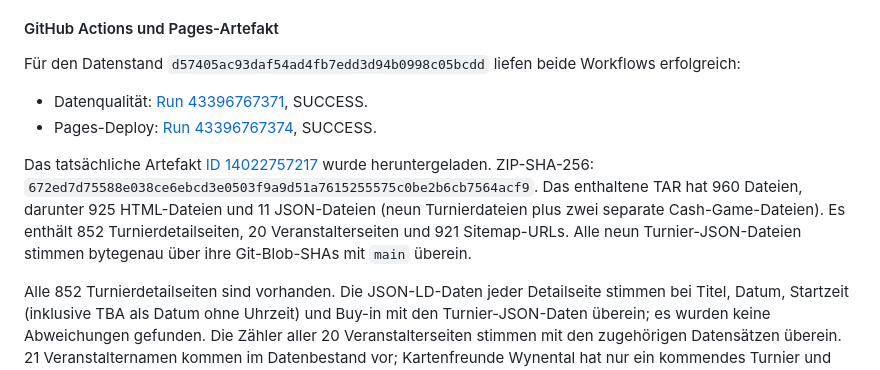
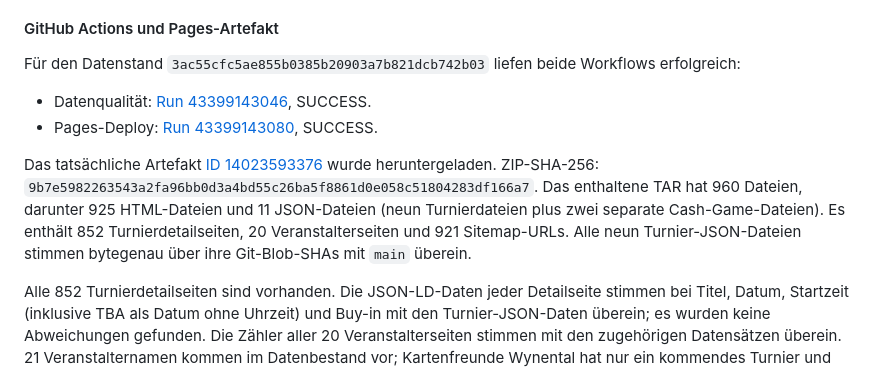
Before and after one commit to Helvetic-Poker/helveticpoker-pokerturniere, a Markdown page: docs/buyin-audit-2026-11-13.md, the part around the change. Drawn GitHub-style.

Commit message:
Record final Nov 13 Pages artifact verification

```diff
--- a/docs/buyin-audit-2026-11-13.md
+++ b/docs/buyin-audit-2026-11-13.md
@@ -314,11 +314,11 @@ Zwei GCL-Satellites mit gleichem Titel am 16.12. und 17.12. sind jeweils um 13:1
 
 #### GitHub Actions und Pages-Artefakt
 
-Für den Datenstand `d57405ac93daf54ad4fb7edd3d94b0998c05bcdd` liefen beide Workflows erfolgreich:
-- Datenqualität: [Run 43396767371](https://github.com/Helvetic-Poker/helveticpoker-pokerturniere/actions/runs/43396767371), SUCCESS.
-- Pages-Deploy: [Run 43396767374](https://github.com/Helvetic-Poker/helveticpoker-pokerturniere/actions/runs/43396767374), SUCCESS.
+Für den Datenstand `3ac55cfc5ae855b0385b20903a7b821dcb742b03` liefen beide Workflows erfolgreich:
+- Datenqualität: [Run 43399143046](https://github.com/Helvetic-Poker/helveticpoker-pokerturniere/actions/runs/43399143046), SUCCESS.
+- Pages-Deploy: [Run 43399143080](https://github.com/Helvetic-Poker/helveticpoker-pokerturniere/actions/runs/43399143080), SUCCESS.
 
-Das tatsächliche Artefakt [ID 14022757217](https://github.com/Helvetic-Poker/helveticpoker-pokerturniere/actions/runs/43396767374/artifacts/14022757217) wurde heruntergeladen. ZIP-SHA-256: `672ed7d75588e038ce6ebcd3e0503f9a9d51a7615255575c0be2b6cb7564acf9`. Das enthaltene TAR hat 960 Dateien, darunter 925 HTML-Dateien und 11 JSON-Dateien (neun Turnierdateien plus zwei separate Cash-Game-Dateien). Es enthält 852 Turnierdetailseiten, 20 Veranstalterseiten und 921 Sitemap-URLs. Alle neun Turnier-JSON-Dateien stimmen bytegenau über ihre Git-Blob-SHAs mit `main` überein.
+Das tatsächliche Artefakt [ID 14023593376](https://github.com/Helvetic-Poker/helveticpoker-pokerturniere/actions/runs/43399143080/artifacts/14023593376) wurde heruntergeladen. ZIP-SHA-256: `9b7e5982263543a2fa96bb0d3a4bd55c26ba5f8861d0e058c51804283df166a7`. Das enthaltene TAR hat 960 Dateien, darunter 925 HTML-Dateien und 11 JSON-Dateien (neun Turnierdateien plus zwei separate Cash-Game-Dateien). Es enthält 852 Turnierdetailseiten, 20 Veranstalterseiten und 921 Sitemap-URLs. Alle neun Turnier-JSON-Dateien stimmen bytegenau über ihre Git-Blob-SHAs mit `main` überein.
 
 Alle 852 Turnierdetailseiten sind vorhanden. Die JSON-LD-Daten jeder Detailseite stimmen bei Titel, Datum, Startzeit (inklusive TBA als Datum ohne Uhrzeit) und Buy-in mit den Turnier-JSON-Daten überein; es wurden keine Abweichungen gefunden. Die Zähler aller 20 Veranstalterseiten stimmen mit den zugehörigen Datensätzen überein. 21 Veranstalternamen kommen im Datenbestand vor; Kartenfreunde Wynental hat nur ein kommendes Turnier und erhält gemäss Generatorregel (Veranstalterseiten ab zwei kommenden Turnieren) keine eigene Veranstalterseite. Die einzelne Turnierdetailseite ist vorhanden.
 
```
